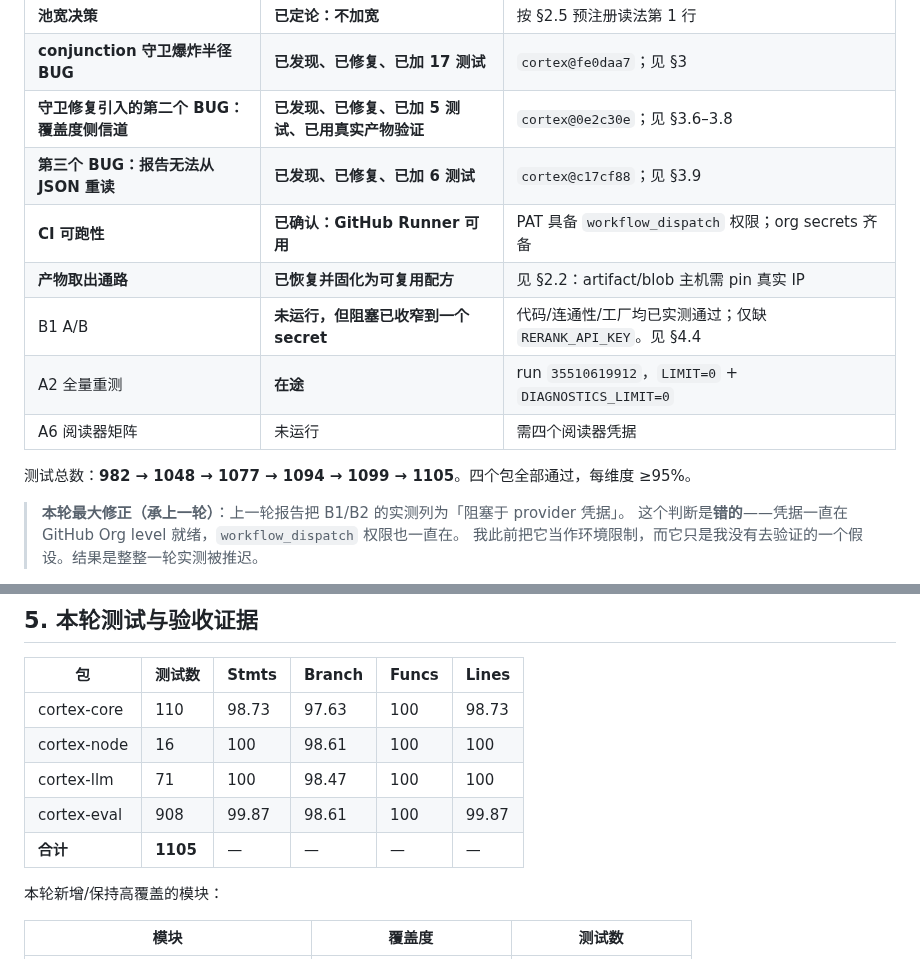
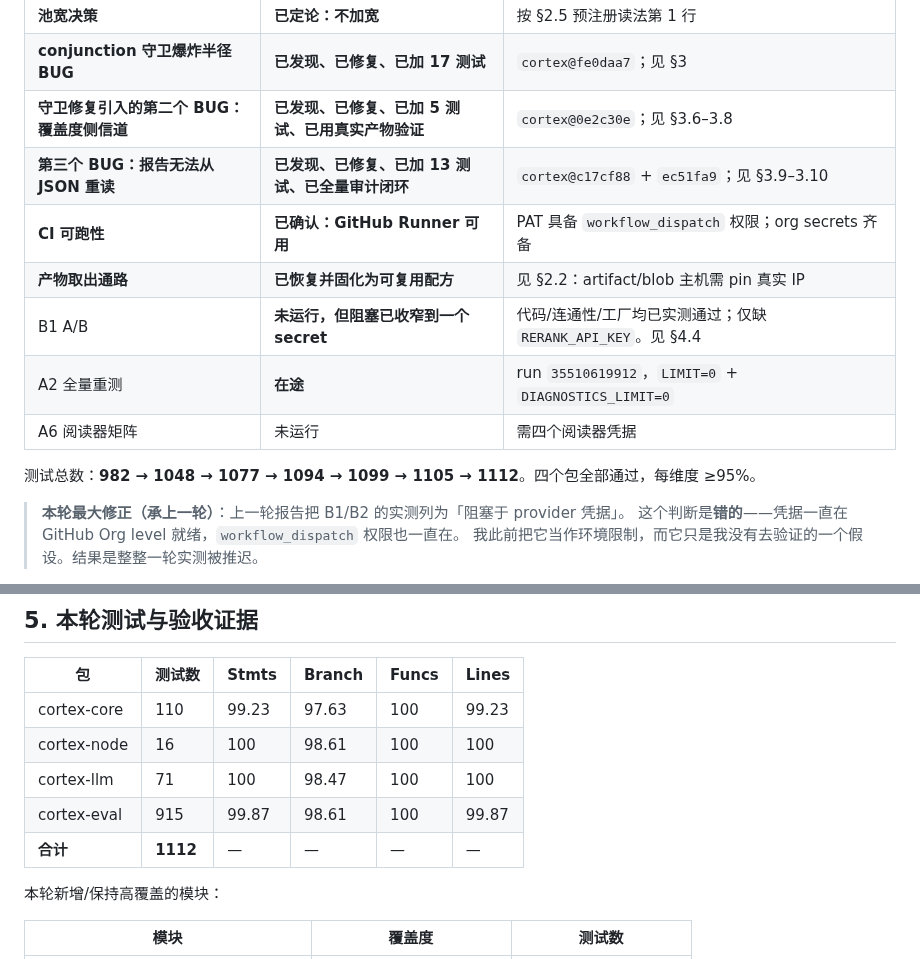
Before and after one commit to AgentiX-E/cortex-docs, a Markdown page: docs/09-progress-and-delivery-report.md, 2 parts joined by grey strips. Drawn GitHub-style.

```diff
--- a/docs/09-progress-and-delivery-report.md
+++ b/docs/09-progress-and-delivery-report.md
@@ -20,14 +20,14 @@
 | **池宽决策** | **已定论：不加宽** | 按 §2.5 预注册读法第 1 行 |
 | **conjunction 守卫爆炸半径 BUG** | **已发现、已修复、已加 17 测试** | `cortex@fe0daa7`；见 §3 |
 | **守卫修复引入的第二个 BUG：覆盖度侧信道** | **已发现、已修复、已加 5 测试、已用真实产物验证** | `cortex@0e2c30e`；见 §3.6–3.8 |
-| **第三个 BUG：报告无法从 JSON 重读** | **已发现、已修复、已加 6 测试** | `cortex@c17cf88`；见 §3.9 |
+| **第三个 BUG：报告无法从 JSON 重读** | **已发现、已修复、已加 13 测试、已全量审计闭环** | `cortex@c17cf88` + `ec51fa9`；见 §3.9–3.10 |
 | **CI 可跑性** | **已确认：GitHub Runner 可用** | PAT 具备 `workflow_dispatch` 权限；org secrets 齐备 |
 | **产物取出通路** | **已恢复并固化为可复用配方** | 见 §2.2：artifact/blob 主机需 pin 真实 IP |
 | B1 A/B | **未运行，但阻塞已收窄到一个 secret** | 代码/连通性/工厂均已实测通过；仅缺 `RERANK_API_KEY`。见 §4.4 |
 | A2 全量重测 | **在途** | run `35510619912`，`LIMIT=0` + `DIAGNOSTICS_LIMIT=0` |
 | A6 阅读器矩阵 | 未运行 | 需四个阅读器凭据 |
 
-测试总数：**982 → 1048 → 1077 → 1094 → 1099 → 1105**。四个包全部通过，每维度 ≥95%。
+测试总数：**982 → 1048 → 1077 → 1094 → 1099 → 1105 → 1112**。四个包全部通过，每维度 ≥95%。
 
 > **本轮最大修正（承上一轮）**：上一轮报告把 B1/B2 的实测列为「阻塞于 provider 凭据」。
 > 这个判断是**错的**——凭据一直在 GitHub Org level 就绪，`workflow_dispatch` 权限也一直在。
@@ -375,11 +400,11 @@ workflow 的 5 个透传变量（`CORTEX_RERANK` / `RERANK_CANDIDATE_POOL` / `RE
 
 | 包 | 测试数 | Stmts | Branch | Funcs | Lines |
 |---|---|---|---|---|---|
-| cortex-core | 110 | 98.73 | 97.63 | 100 | 98.73 |
+| cortex-core | 110 | 99.23 | 97.63 | 100 | 99.23 |
 | cortex-node | 16 | 100 | 98.61 | 100 | 100 |
 | cortex-llm | 71 | 100 | 98.47 | 100 | 100 |
-| cortex-eval | 908 | 99.87 | 98.61 | 100 | 99.87 |
-| **合计** | **1105** | — | — | — | — |
+| cortex-eval | 915 | 99.87 | 98.61 | 100 | 99.87 |
+| **合计** | **1112** | — | — | — | — |
 
 本轮新增/保持高覆盖的模块：
 
```
Also changed, not shown: other parts of docs/09-progress-and-delivery-report.md (+33 -6 lines).
